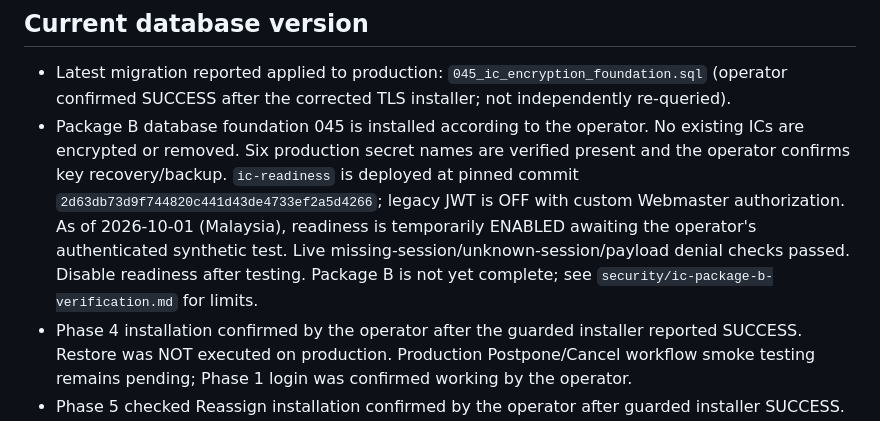
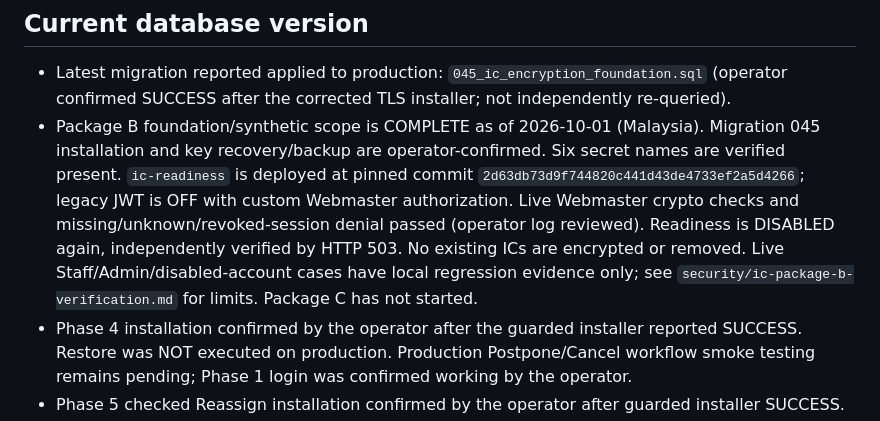
Before and after one commit to Nazmiadnan92/ORL-System, a Markdown page: supabase/README.md, the part around the change. Rendered like a GitHub page.

Commit message:
Complete Package B synthetic verification and disable readiness

```diff
--- a/supabase/README.md
+++ b/supabase/README.md
@@ -5,7 +5,7 @@ This directory contains the PostgreSQL migrations used by the ORL OT Management
 ## Current database version
 
 - Latest migration reported applied to production: `045_ic_encryption_foundation.sql` (operator confirmed SUCCESS after the corrected TLS installer; not independently re-queried).
-- Package B database foundation 045 is installed according to the operator. No existing ICs are encrypted or removed. Six production secret names are verified present and the operator confirms key recovery/backup. `ic-readiness` is deployed at pinned commit `2d63db73d9f744820c441d43de4733ef2a5d4266`; legacy JWT is OFF with custom Webmaster authorization. As of 2026-10-01 (Malaysia), readiness is temporarily ENABLED awaiting the operator's authenticated synthetic test. Live missing-session/unknown-session/payload denial checks passed. Disable readiness after testing. Package B is not yet complete; see `security/ic-package-b-verification.md` for limits.
+- Package B foundation/synthetic scope is COMPLETE as of 2026-10-01 (Malaysia). Migration 045 installation and key recovery/backup are operator-confirmed. Six secret names are verified present. `ic-readiness` is deployed at pinned commit `2d63db73d9f744820c441d43de4733ef2a5d4266`; legacy JWT is OFF with custom Webmaster authorization. Live Webmaster crypto checks and missing/unknown/revoked-session denial passed (operator log reviewed). Readiness is DISABLED again, independently verified by HTTP 503. No existing ICs are encrypted or removed. Live Staff/Admin/disabled-account cases have local regression evidence only; see `security/ic-package-b-verification.md` for limits. Package C has not started.
 - Phase 4 installation confirmed by the operator after the guarded installer reported SUCCESS. Restore was NOT executed on production. Production Postpone/Cancel workflow smoke testing remains pending; Phase 1 login was confirmed working by the operator.
 - Phase 5 checked Reassign installation confirmed by the operator after guarded installer SUCCESS. Matching frontend uses cache version 049; live Reassign smoke testing remains pending.
 - Phase 6 migration 035 installation confirmed by the operator after guarded installer SUCCESS. Matching frontend uses cache version 050. Live Cancel/deletion approval smoke testing remains pending; no real-patient cancellation was performed for testing.
```
Also changed, not shown: security/ic-package-b-verification.md (+16 -10 lines), security/ic-protection-package-b.md (+8 -7 lines).
